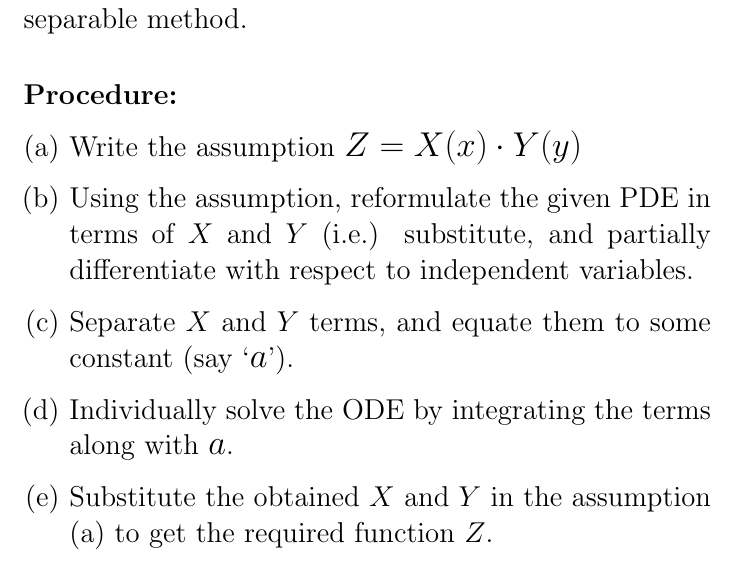
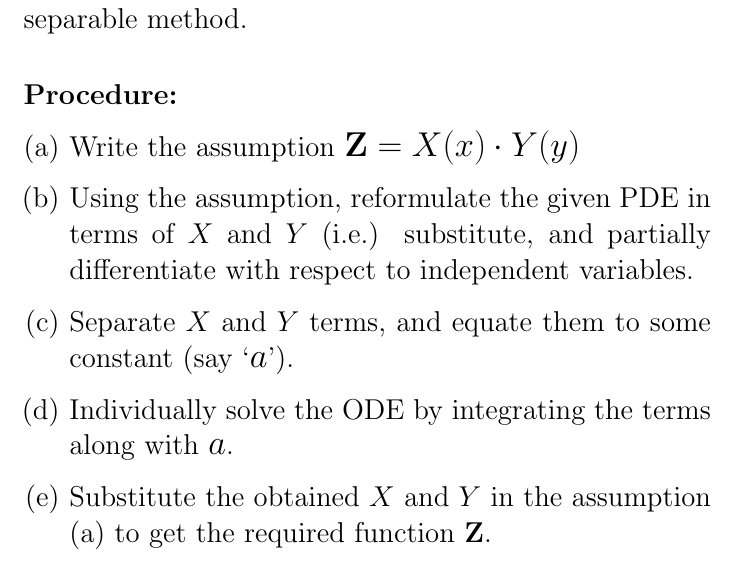
Before and after one commit to Wafflespeanut/Notes, a LaTeX document (MA8357 - Transform Techniques & Partial DIfferential Equations/MA8357.tex): part of page 24 of 24, cut so that both start at the same text. Compiled offline with pdfLaTeX.

Commit message:
Update: Apps of PDE

```diff
--- a/MA8357 - Transform Techniques & Partial DIfferential Equations/MA8357.tex
+++ b/MA8357 - Transform Techniques & Partial DIfferential Equations/MA8357.tex
@@ -407,10 +407,10 @@ $\ $
 Most of the ``linear PDE" can be solved by using variable-separable method.
 \paragraph{\Large Procedure:}
 \begin{enumerate}[(a)]
-\item Write the assumption {\LARGE $Z=X(x)\cdot Y(y)$}
+\item Write the assumption {\LARGE $\textbf{Z}=X(x)\cdot Y(y)$}
 \item Using the assumption, reformulate the given PDE in terms of $X$ and $Y$ (i.e.) substitute, and partially differentiate with respect to independent variables.
 \item Separate $X$ and $Y$ terms, and equate them to some constant (say `{\LARGE $a$}').
 \item Individually solve the ODE by integrating the terms along with {\LARGE $a$}.
-\item Substitute the obtained $X$ and $Y$ in the assumption (a) to get the required function $Z$.
+\item Substitute the obtained $X$ and $Y$ in the assumption (a) to get the required function $\textbf{Z}$.
 \end{enumerate}
 \end{document}
```
